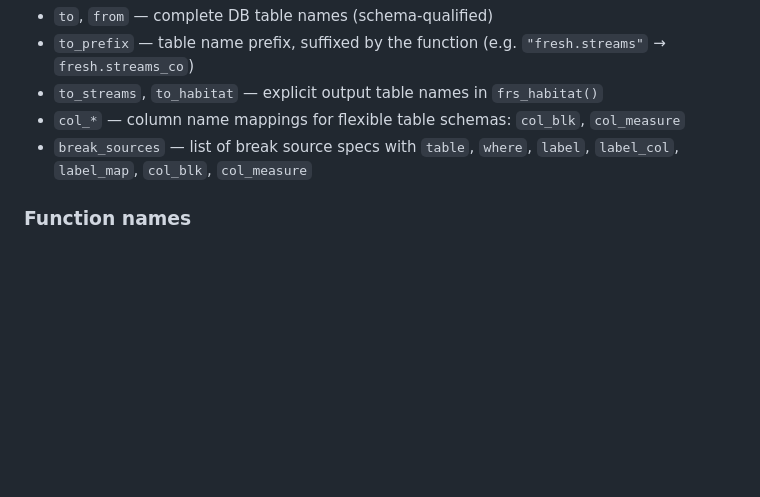
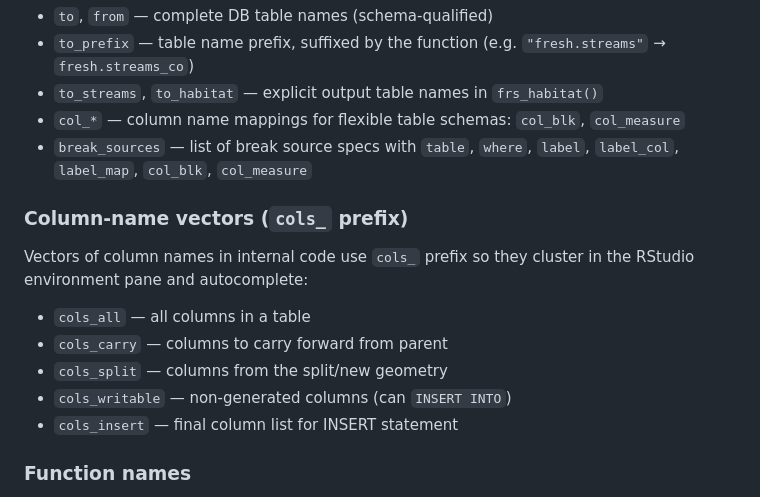
Before and after one commit to NewGraphEnvironment/fresh, a Markdown page: CLAUDE.md, the part around one of its changes. GitHub-like rendering; blank space fills up the shorter version.

```diff
--- a/CLAUDE.md
+++ b/CLAUDE.md
@@ -169,6 +179,16 @@ ssh m1 'cd /Users/airvine/Projects/repo/fresh && Rscript -e "
 - `col_*` — column name mappings for flexible table schemas: `col_blk`, `col_measure`
 - `break_sources` — list of break source specs with `table`, `where`, `label`, `label_col`, `label_map`, `col_blk`, `col_measure`
 
+### Column-name vectors (`cols_` prefix)
+
+Vectors of column names in internal code use `cols_` prefix so they cluster in the RStudio environment pane and autocomplete:
+
+- `cols_all` — all columns in a table
+- `cols_carry` — columns to carry forward from parent
+- `cols_split` — columns from the split/new geometry
+- `cols_writable` — non-generated columns (can `INSERT INTO`)
+- `cols_insert` — final column list for INSERT statement
+
 ### Function names
 
 - `frs_noun_verb` pattern: `frs_network_segment`, `frs_point_snap`, `frs_stream_fetch`
```
Also changed, not shown: other parts of CLAUDE.md (+86 -1 lines).
